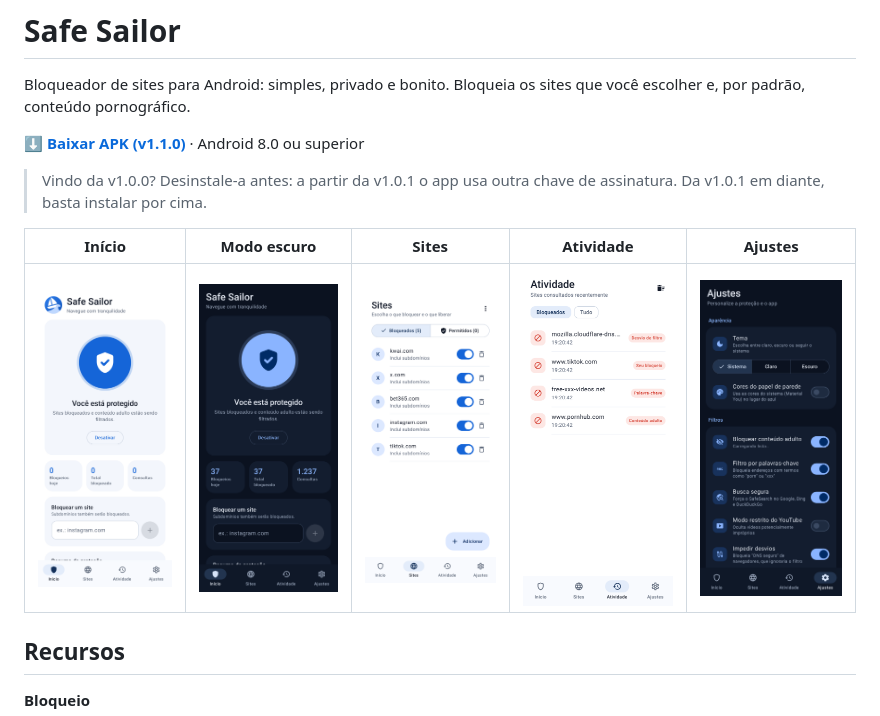
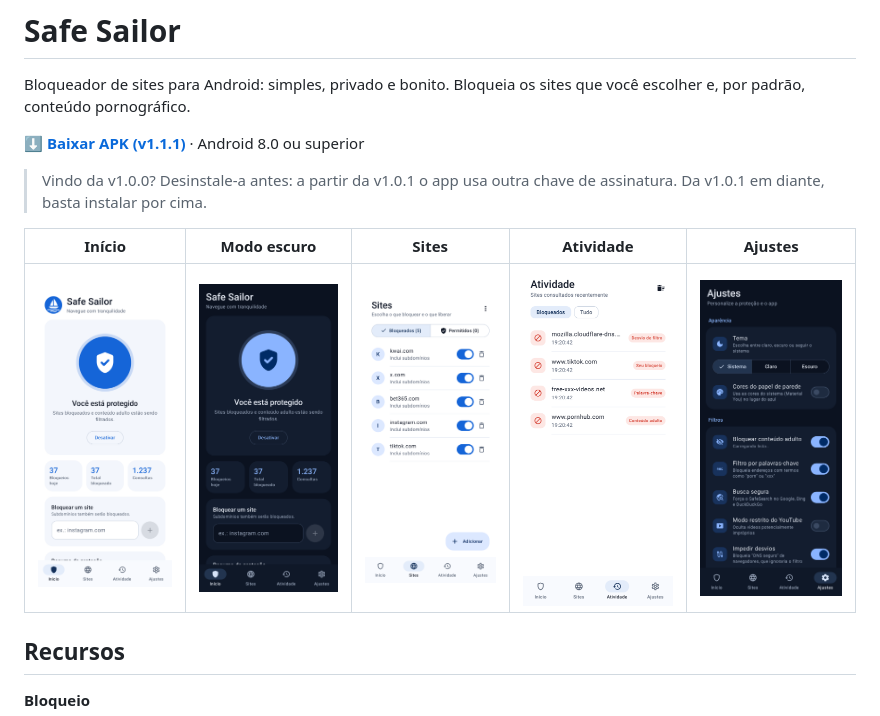
Before and after one commit to Pirata385/Safe-Sailor, a Markdown page: README.md, the part around the change. GitHub-like rendering; pictures changed too: docs/screenshots/inicio-claro.png.

```diff
--- a/README.md
+++ b/README.md
@@ -3,7 +3,7 @@
 Bloqueador de sites para Android: simples, privado e bonito. Bloqueia os sites que
 você escolher e, por padrão, conteúdo pornográfico.
 
-**[⬇️ Baixar APK (v1.1.0)](apk/SafeSailor-1.1.0.apk)** · Android 8.0 ou superior
+**[⬇️ Baixar APK (v1.1.1)](apk/SafeSailor-1.1.1.apk)** · Android 8.0 ou superior
 
 > Vindo da v1.0.0? Desinstale-a antes: a partir da v1.0.1 o app usa outra chave de assinatura. Da v1.0.1 em diante, basta instalar por cima.
 
```
Also changed, not shown: 8 other files.
